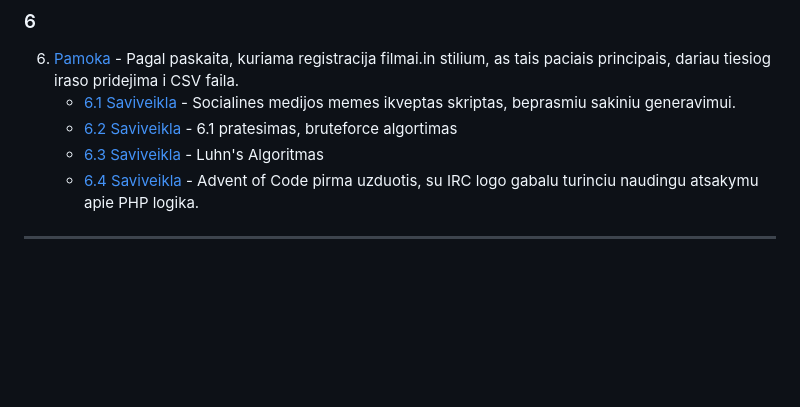
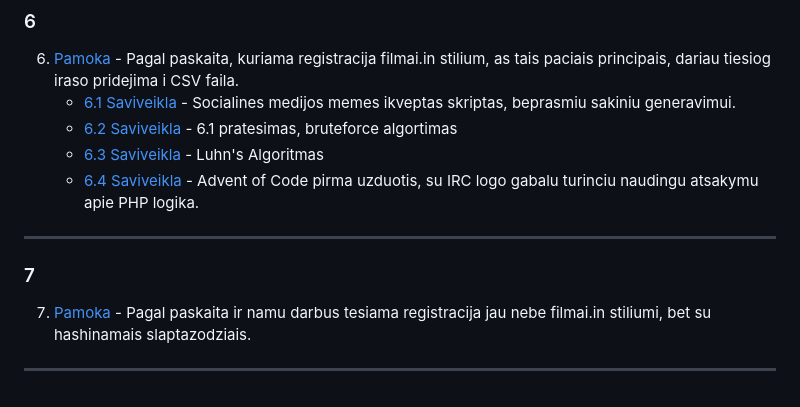
Before and after one commit to shinbeth/pasizaidimai, a Markdown page: README.md, the part around the change. Rendered like a GitHub page; blank space fills up the shorter version.

```diff
--- a/README.md
+++ b/README.md
@@ -49,3 +49,8 @@ Uzrasus dokumentuoju del saves. Mano metodai 100% pravers tik tiems kas naudoja
     - [6.3 Saviveikla](https://github.com/shinbeth/pasizaidimai/tree/master/6.3) - Luhn's Algoritmas
     - [6.4 Saviveikla](https://github.com/shinbeth/pasizaidimai/tree/master/6.4) - Advent of Code pirma uzduotis, su IRC logo gabalu turinciu naudingu atsakymu apie PHP logika.
 ----
+
+### 7
+
+7. [Pamoka](https://github.com/shinbeth/pasizaidimai/tree/master/7) - Pagal paskaita ir namu darbus tesiama registracija jau nebe filmai.in stiliumi, bet su hashinamais slaptazodziais.
+----
```
Also changed, not shown: 6.4/71765612-c5e6d900-2eff-11ea-8614-3cb9930cb778.png (added), 1 other file.
